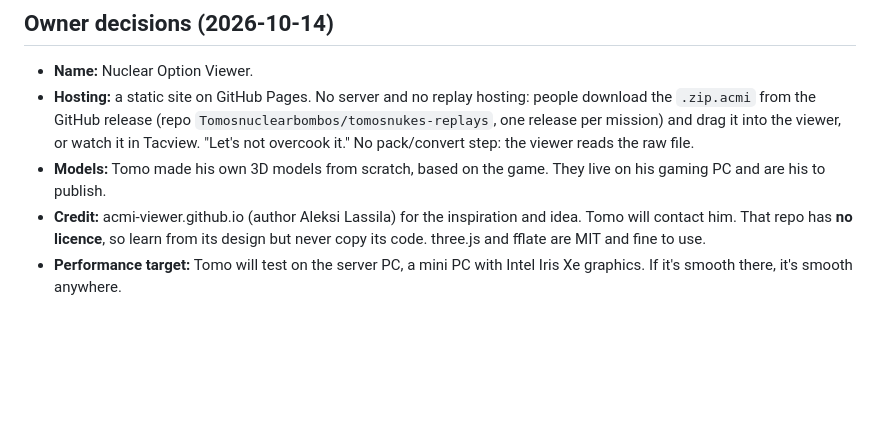
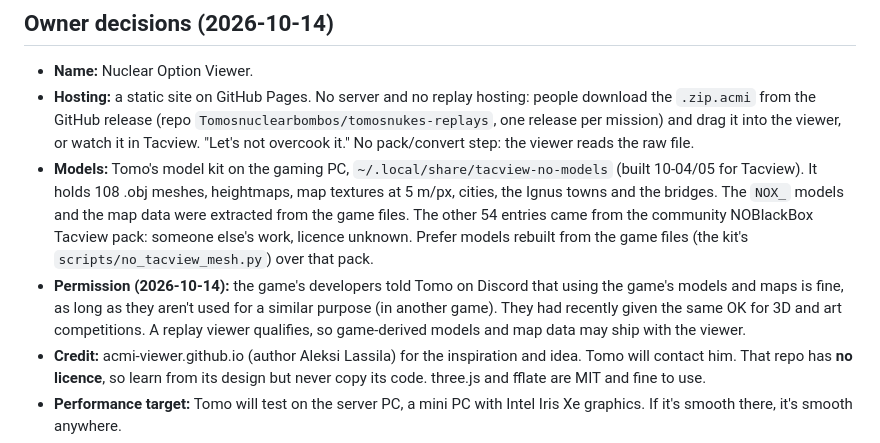
Before and after one commit to Tomosnuclearbombos/nuclear-option-viewer, a Markdown page: CLAUDE.md, the part around the change. Drawn GitHub-style; blank space fills up the shorter version.

Commit message:
Record the developers' permission to use game models and maps; point at the model kit
Co-Authored-By: Claude Opus 5.5 <noreply@anthropic.com>
Claude-Session: https://claude.ai/code/session_01GJvbmcXtVfW8fYE6KcANus

```diff
--- a/CLAUDE.md
+++ b/CLAUDE.md
@@ -13,8 +13,14 @@ Owner: Tomo (GitHub `Tomosnuclearbombos`). Started 2026-10-14 from a plan he app
 - **Hosting:** a static site on GitHub Pages. No server and no replay hosting: people download the `.zip.acmi` from the
   GitHub release (repo `Tomosnuclearbombos/tomosnukes-replays`, one release per mission) and drag it into the viewer,
   or watch it in Tacview. "Let's not overcook it." No pack/convert step: the viewer reads the raw file.
-- **Models:** Tomo made his own 3D models from scratch, based on the game. They live on his gaming PC and are his to
-  publish.
+- **Models:** Tomo's model kit on the gaming PC, `~/.local/share/tacview-no-models` (built 10-04/05 for Tacview).
+  It holds 108 .obj meshes, heightmaps, map textures at 5 m/px, cities, the Ignus towns and the bridges. The `NOX_`
+  models and the map data were extracted from the game files. The other 54 entries came from the community NOBlackBox
+  Tacview pack: someone else's work, licence unknown. Prefer models rebuilt from the game files (the kit's
+  `scripts/no_tacview_mesh.py`) over that pack.
+- **Permission (2026-10-14):** the game's developers told Tomo on Discord that using the game's models and maps is
+  fine, as long as they aren't used for a similar purpose (in another game). They had recently given the same OK for
+  3D and art competitions. A replay viewer qualifies, so game-derived models and map data may ship with the viewer.
 - **Credit:** acmi-viewer.github.io (author Aleksi Lassila) for the inspiration and idea. Tomo will contact him. That
   repo has **no licence**, so learn from its design but never copy its code. three.js and fflate are MIT and fine to
   use.
```
